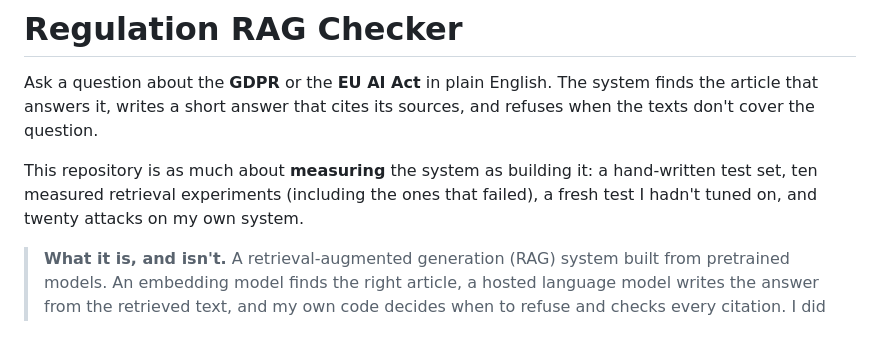
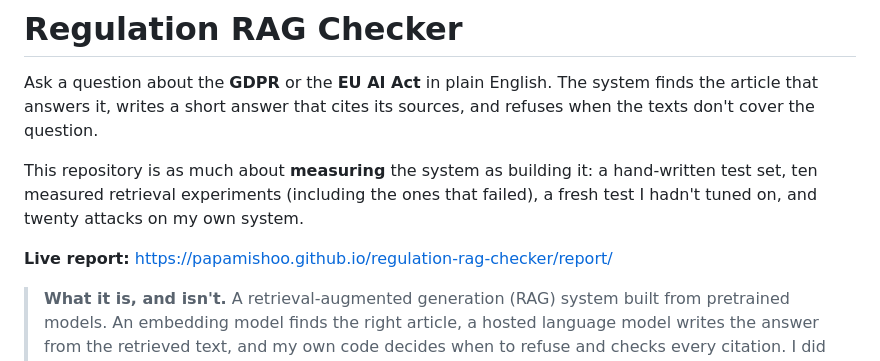
Before and after one commit to PapaMishoo/regulation-rag-checker, a Markdown page: README.md, the part around the change. GitHub-like rendering; blank space fills up the shorter version.

Commit message:
README: live report link

```diff
--- a/README.md
+++ b/README.md
@@ -3,6 +3,8 @@
 Ask a question about the **GDPR** or the **EU AI Act** in plain English. The system finds the article that answers it, writes a short answer that cites its sources, and refuses when the texts don't cover the question.
 
 This repository is as much about **measuring** the system as building it: a hand-written test set, ten measured retrieval experiments (including the ones that failed), a fresh test I hadn't tuned on, and twenty attacks on my own system.
+
+**Live report:** https://papamishoo.github.io/regulation-rag-checker/report/
 
 > **What it is, and isn't.** A retrieval-augmented generation (RAG) system built from pretrained models. An embedding model finds the right article, a hosted language model writes the answer from the retrieved text, and my own code decides when to refuse and checks every citation. I did not train a model. It is informational only, **not legal advice**, and not an official EU service.
 
```
